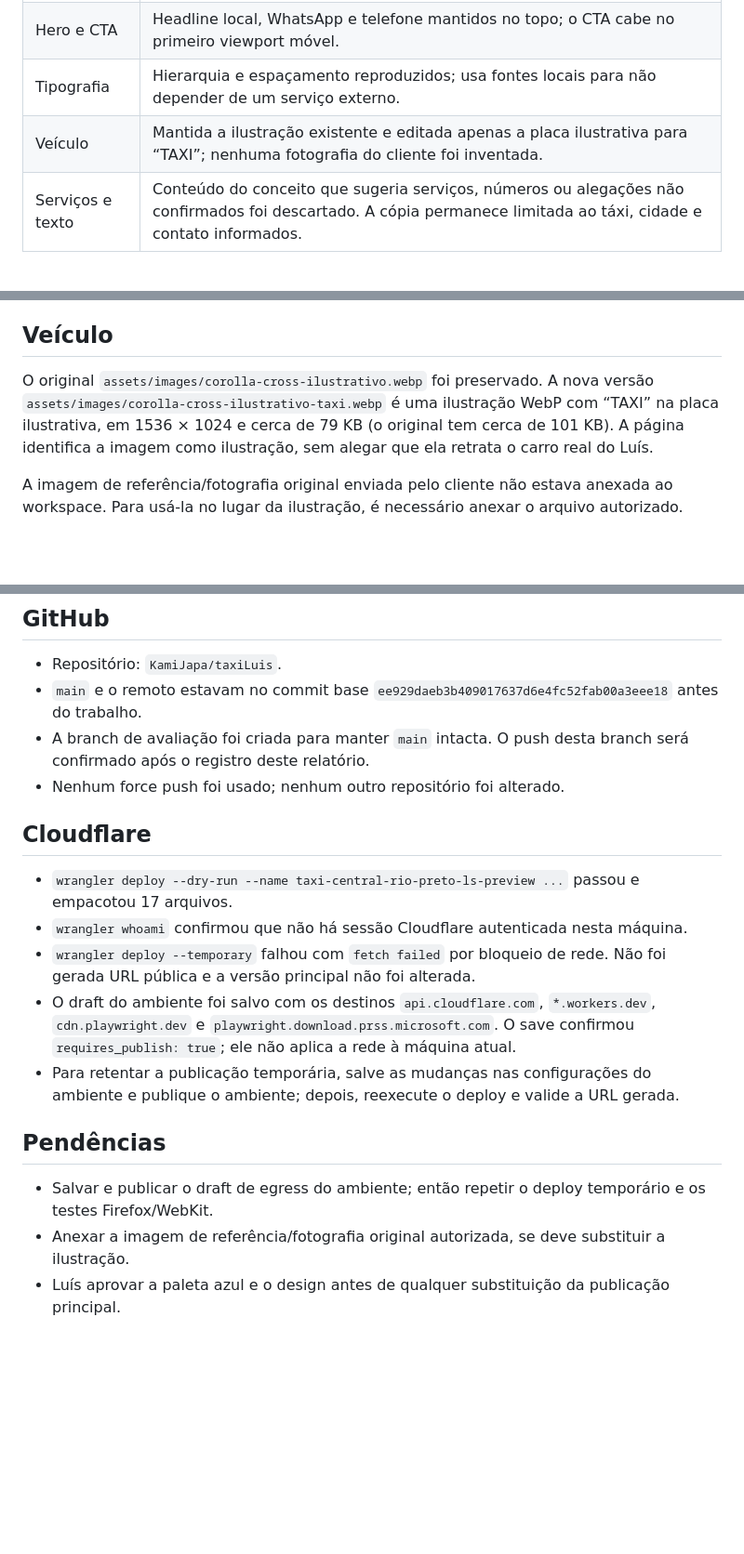
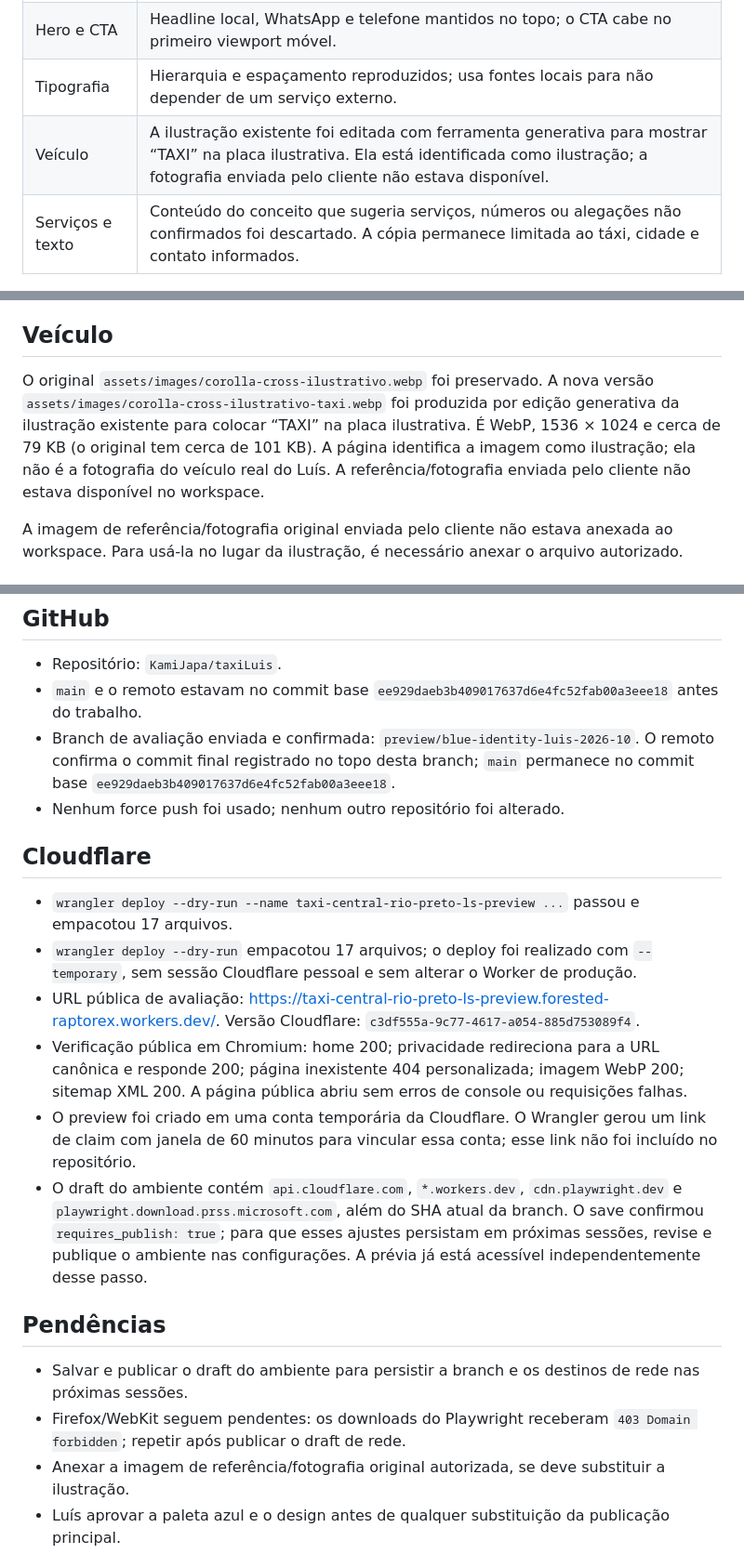
Before and after one commit to KamiJapa/taxiLuis, a Markdown page: RELATORIO_ENTREGA_FINAL_LUIS.md, 3 parts joined by grey strips. Shown at 93% size. Rendered like a GitHub page; blank space fills up the shorter version.

```diff
--- a/RELATORIO_ENTREGA_FINAL_LUIS.md
+++ b/RELATORIO_ENTREGA_FINAL_LUIS.md
@@ -24,7 +24,7 @@ O build, os testes estáticos, a validação HTML, a auditoria axe e a medição
 | Paleta e ritmo | Faixas navy, azul e claras, com dourado pontual, conforme a direção pedida. |
 | Hero e CTA | Headline local, WhatsApp e telefone mantidos no topo; o CTA cabe no primeiro viewport móvel. |
 | Tipografia | Hierarquia e espaçamento reproduzidos; usa fontes locais para não depender de um serviço externo. |
-| Veículo | Mantida a ilustração existente e editada apenas a placa ilustrativa para “TAXI”; nenhuma fotografia do cliente foi inventada. |
+| Veículo | A ilustração existente foi editada com ferramenta generativa para mostrar “TAXI” na placa ilustrativa. Ela está identificada como ilustração; a fotografia enviada pelo cliente não estava disponível. |
 | Serviços e texto | Conteúdo do conceito que sugeria serviços, números ou alegações não confirmados foi descartado. A cópia permanece limitada ao táxi, cidade e contato informados. |
 
 ## Alterações funcionais
@@ -37,7 +37,7 @@ O build, os testes estáticos, a validação HTML, a auditoria axe e a medição
 
 ## Veículo
 
-O original `assets/images/corolla-cross-ilustrativo.webp` foi preservado. A nova versão `assets/images/corolla-cross-ilustrativo-taxi.webp` é uma ilustração WebP com “TAXI” na placa ilustrativa, em 1536 × 1024 e cerca de 79 KB (o original tem cerca de 101 KB). A página identifica a imagem como ilustração, sem alegar que ela retrata o carro real do Luís.
+O original `assets/images/corolla-cross-ilustrativo.webp` foi preservado. A nova versão `assets/images/corolla-cross-ilustrativo-taxi.webp` foi produzida por edição generativa da ilustração existente para colocar “TAXI” na placa ilustrativa. É WebP, 1536 × 1024 e cerca de 79 KB (o original tem cerca de 101 KB). A página identifica a imagem como ilustração; ela não é a fotografia do veículo real do Luís. A referência/fotografia enviada pelo cliente não estava disponível no workspace.
 
 A imagem de referência/fotografia original enviada pelo cliente não estava anexada ao workspace. Para usá-la no lugar da ilustração, é necessário anexar o arquivo autorizado.
 
@@ -99,20 +100,22 @@ Capturas reais feitas no Chromium local:
 
 - Repositório: `KamiJapa/taxiLuis`.
 - `main` e o remoto estavam no commit base `ee929daeb3b409017637d6e4fc52fab00a3eee18` antes do trabalho.
-- A branch de avaliação foi criada para manter `main` intacta. O push desta branch será confirmado após o registro deste relatório.
+- Branch de avaliação enviada e confirmada: `preview/blue-identity-luis-2026-10`. O remoto confirma o commit final registrado no topo desta branch; `main` permanece no commit base `ee929daeb3b409017637d6e4fc52fab00a3eee18`.
 - Nenhum force push foi usado; nenhum outro repositório foi alterado.
 
 ## Cloudflare
 
 - `wrangler deploy --dry-run --name taxi-central-rio-preto-ls-preview ...` passou e empacotou 17 arquivos.
-- `wrangler whoami` confirmou que não há sessão Cloudflare autenticada nesta máquina.
-- `wrangler deploy --temporary` falhou com `fetch failed` por bloqueio de rede. Não foi gerada URL pública e a versão principal não foi alterada.
-- O draft do ambiente foi salvo com os destinos `api.cloudflare.com`, `*.workers.dev`, `cdn.playwright.dev` e `playwright.download.prss.microsoft.com`. O save confirmou `requires_publish: true`; ele não aplica a rede à máquina atual.
-- Para retentar a publicação temporária, salve as mudanças nas configurações do ambiente e publique o ambiente; depois, reexecute o deploy e valide a URL gerada.
+- `wrangler deploy --dry-run` empacotou 17 arquivos; o deploy foi realizado com `--temporary`, sem sessão Cloudflare pessoal e sem alterar o Worker de produção.
+- URL pública de avaliação: <https://taxi-central-rio-preto-ls-preview.forested-raptorex.workers.dev/>. Versão Cloudflare: `c3df555a-9c77-4617-a054-885d753089f4`.
+- Verificação pública em Chromium: home 200; privacidade redireciona para a URL canônica e responde 200; página inexistente 404 personalizada; imagem WebP 200; sitemap XML 200. A página pública abriu sem erros de console ou requisições falhas.
+- O preview foi criado em uma conta temporária da Cloudflare. O Wrangler gerou um link de claim com janela de 60 minutos para vincular essa conta; esse link não foi incluído no repositório.
+- O draft do ambiente contém `api.cloudflare.com`, `*.workers.dev`, `cdn.playwright.dev` e `playwright.download.prss.microsoft.com`, além do SHA atual da branch. O save confirmou `requires_publish: true`; para que esses ajustes persistam em próximas sessões, revise e publique o ambiente nas configurações. A prévia já está acessível independentemente desse passo.
 
 ## Pendências
 
-- Salvar e publicar o draft de egress do ambiente; então repetir o deploy temporário e os testes Firefox/WebKit.
+- Salvar e publicar o draft do ambiente para persistir a branch e os destinos de rede nas próximas sessões.
+- Firefox/WebKit seguem pendentes: os downloads do Playwright receberam `403 Domain forbidden`; repetir após publicar o draft de rede.
 - Anexar a imagem de referência/fotografia original autorizada, se deve substituir a ilustração.
 - Luís aprovar a paleta azul e o design antes de qualquer substituição da publicação principal.
 - Fornecer a logomarca oficial e concluir a revisão comercial/jurídica da política de privacidade.
```
Also changed, not shown: other parts of RELATORIO_ENTREGA_FINAL_LUIS.md (+1 -0 lines), README.md (+2 -2 lines).
